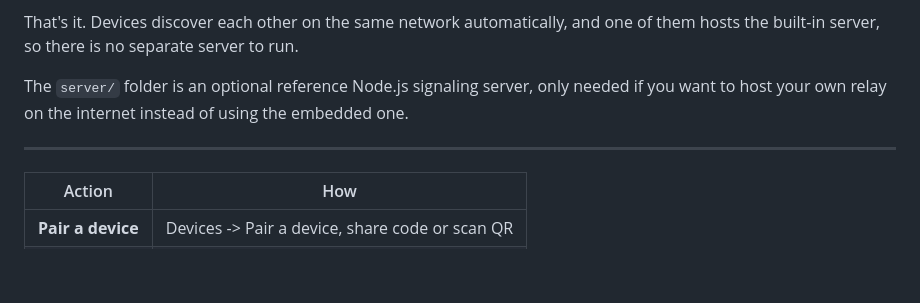
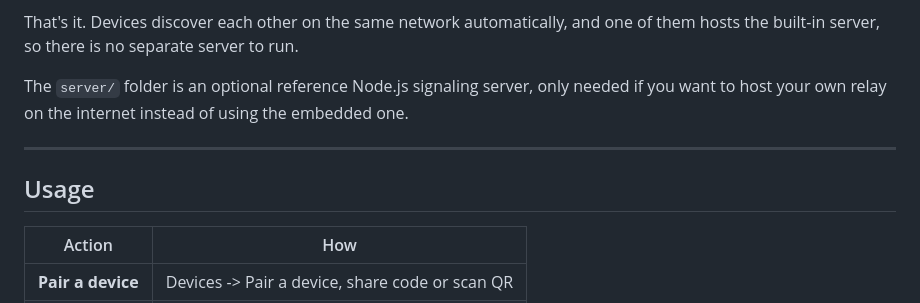
Before and after one commit to Boci0/Pear-Music, a Markdown page: README.md, the part around the change. GitHub-like rendering; blank space fills up the shorter version.

Commit message:
docs: fix Usage header in README.md

```diff
--- a/README.md
+++ b/README.md
@@ -70,6 +70,8 @@ embedded one.
 
 ---
 
+## Usage
+
 | Action            | How                                                |
 | ----------------- | -------------------------------------------------- |
 | **Pair a device** | Devices -> Pair a device, share code or scan QR    |
```
